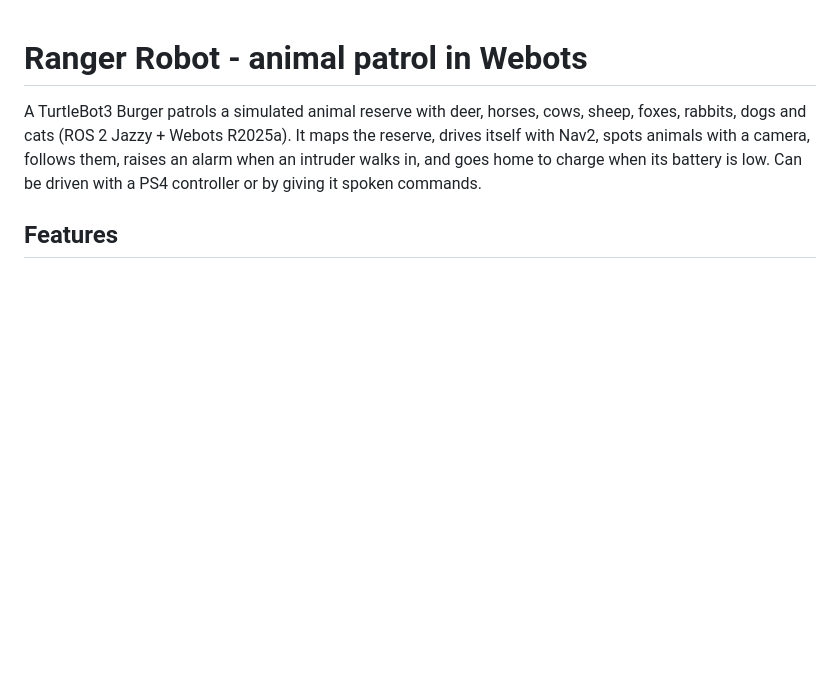
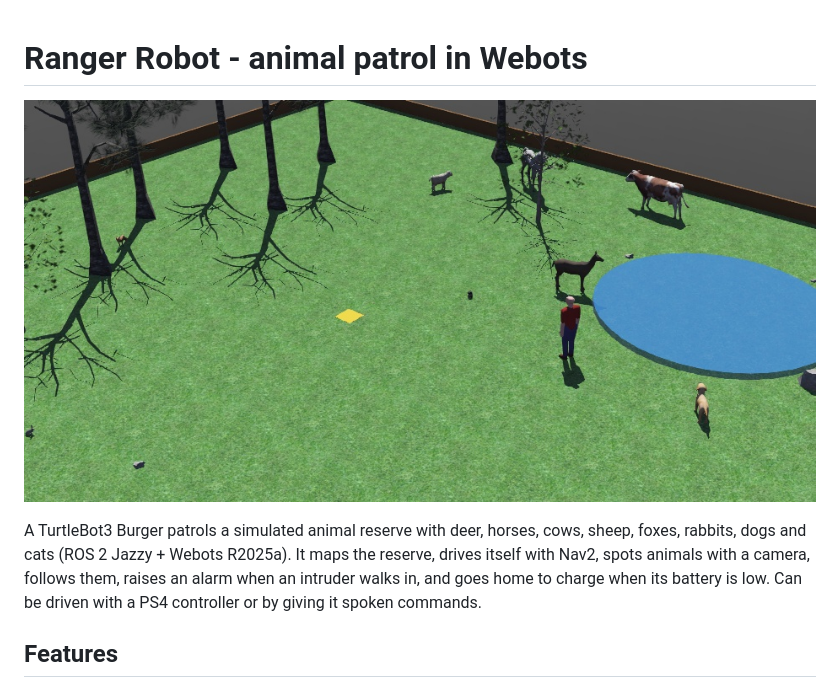
Before and after one commit to divuthejo/ranger-robot-webots-simulation, a Markdown page: README.md, the part around the change. Rendered like a GitHub page; pictures changed too: docs/reserve.jpg (added); blank space fills up the shorter version.

Commit message:
Add README picture; fix false intruder alarms from animals seen end-on

```diff
--- a/README.md
+++ b/README.md
@@ -1,4 +1,6 @@
 # Ranger Robot - animal patrol in Webots
+
+![The Webots animal reserve: the rover near its yellow charging dock, animals around the lake, and an intruder in a red shirt](docs/reserve.jpg)
 
 A TurtleBot3 Burger patrols a simulated animal reserve with deer, horses, cows, sheep,
 foxes, rabbits, dogs and cats (ROS 2 Jazzy + Webots R2025a).
```
Also changed, not shown: docs/reserve_alt.jpg (added), 2 other files.
